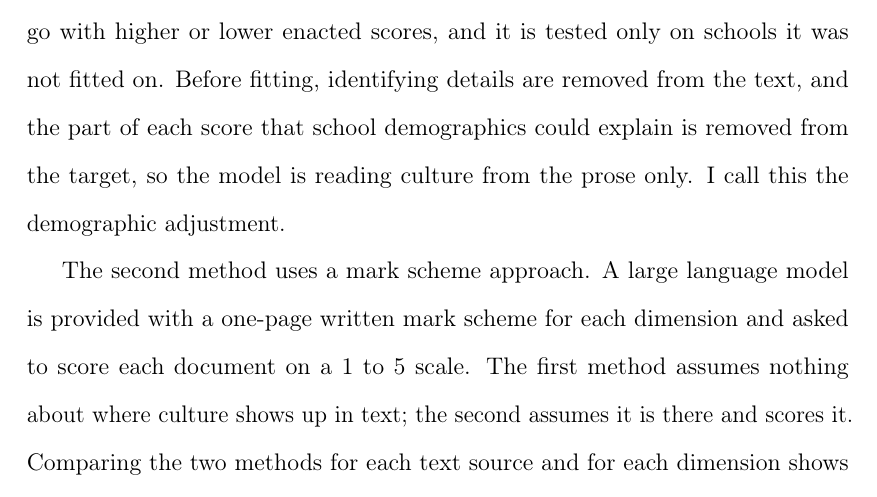
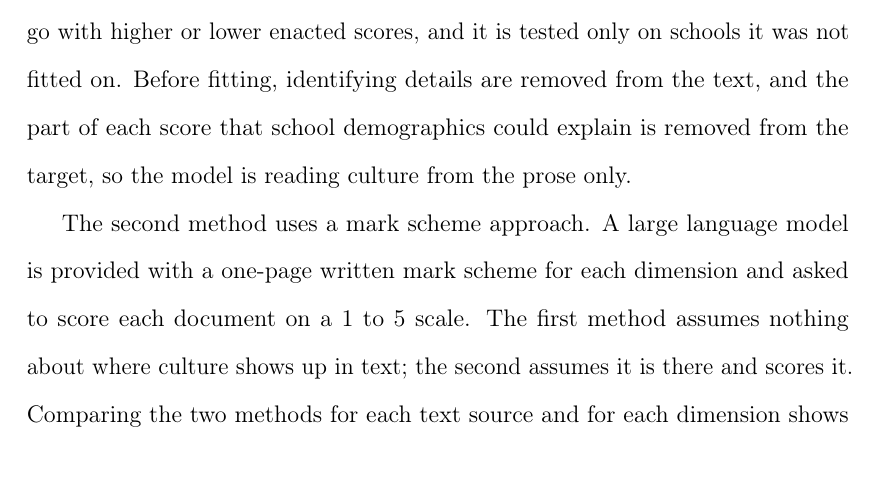
Before and after one commit to damianpphelan-cmd/phd-thesis-overleaf, a LaTeX thesis (main.tex, which reads chapters/02_paper1.tex): part of page 31 of 174, cut so that both start at the same text. Compiled offline with pdfLaTeX.

Commit message:
Drop the naming sentence for the demographic adjustment

```diff
--- a/chapters/02_paper1.tex
+++ b/chapters/02_paper1.tex
@@ -108,7 +108,7 @@ The first is a prediction model: using the visited schools, a
 statistical model learns which words and phrases of a document go with
 higher or lower enacted scores, and it is tested only on schools it was
 not fitted on. Before fitting, identifying details are removed from the text,
-and the part of each score that school demographics could explain is removed from the target, so the model is reading culture from the prose only. I call this the demographic adjustment.
+and the part of each score that school demographics could explain is removed from the target, so the model is reading culture from the prose only.
 
 The second method uses a mark scheme approach. A large language model is provided with a one-page written mark scheme for each dimension and
 asked to score each document on a 1 to 5 scale. The first method assumes nothing about where
```
